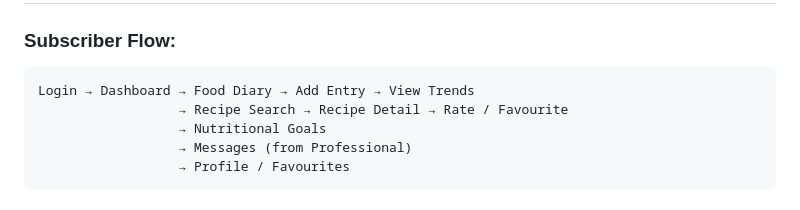
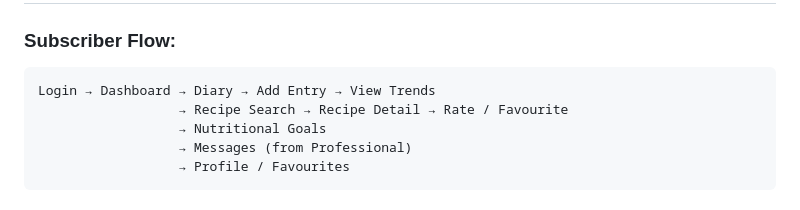
Before and after one commit to X-07-xqf/2850final-project, a Markdown page: UI_wireframes.md, the part around the change. GitHub-like rendering.

Commit message:
Update UI

````diff
--- a/UI_wireframes.md
+++ b/UI_wireframes.md
@@ -507,7 +507,7 @@ flowchart TD
 
 ### Subscriber Flow:
 ```
-Login → Dashboard → Food Diary → Add Entry → View Trends
+Login → Dashboard → Diary → Add Entry → View Trends
                   → Recipe Search → Recipe Detail → Rate / Favourite
                   → Nutritional Goals
                   → Messages (from Professional)
````
